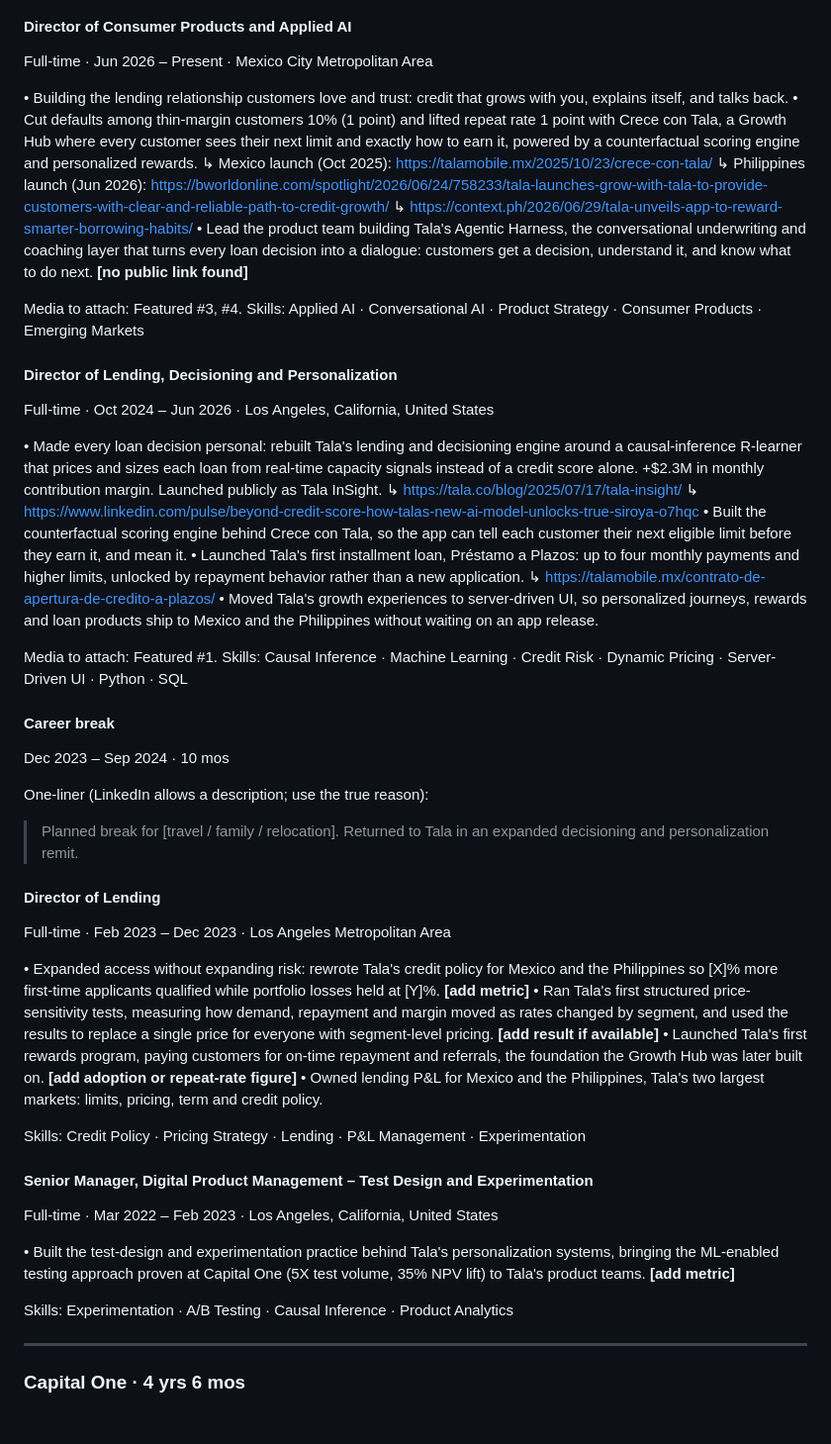
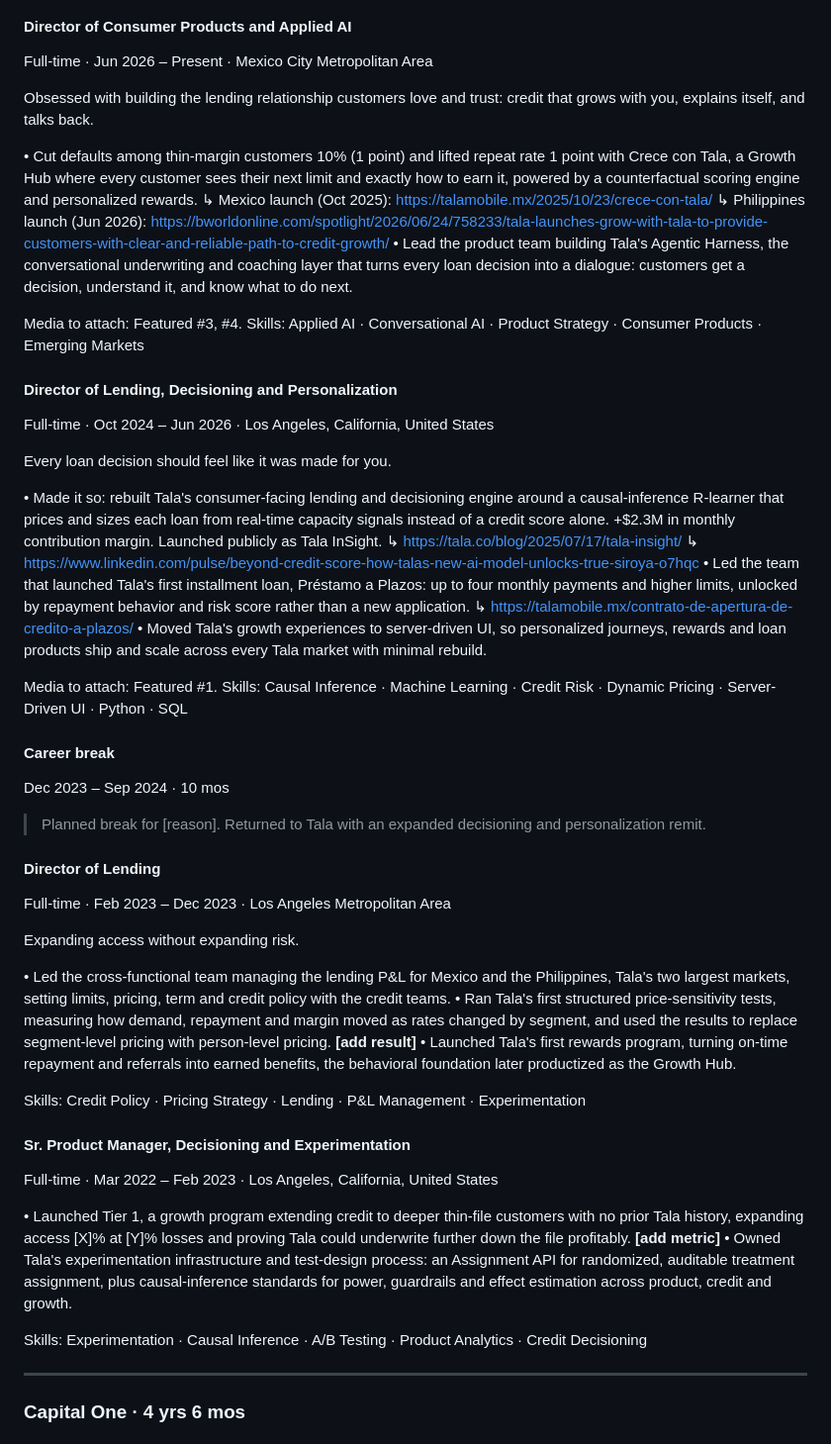
Before and after one commit to cemorr10-debug/nubank-case-prep, a Markdown page: linkedin/caroline-morrison-linkedin-profile.md, the part around the change. Shown at 99% size. GitHub-like rendering.

Commit message:
Refine full Tala section: tense, repetition, typos, new Sr. PM title
Co-Authored-By: Claude Fable 5.1 <noreply@anthropic.com>
Claude-Session: https://claude.ai/code/session_01EnosHrkz37rJaYFWr2F6Lt

```diff
--- a/linkedin/caroline-morrison-linkedin-profile.md
+++ b/linkedin/caroline-morrison-linkedin-profile.md
@@ -79,12 +79,12 @@ the resume's Tala summary plus an **[add metric]** placeholder; nothing there is
 #### Director of Consumer Products and Applied AI
 Full-time · Jun 2026 – Present · Mexico City Metropolitan Area
 
-• Building the lending relationship customers love and trust: credit that grows with you, explains itself, and talks back.
+Obsessed with building the lending relationship customers love and trust: credit that grows with you, explains itself, and talks back.
+
 • Cut defaults among thin-margin customers 10% (1 point) and lifted repeat rate 1 point with Crece con Tala, a Growth Hub where every customer sees their next limit and exactly how to earn it, powered by a counterfactual scoring engine and personalized rewards.
   ↳ Mexico launch (Oct 2025): https://talamobile.mx/2025/10/23/crece-con-tala/
   ↳ Philippines launch (Jun 2026): https://bworldonline.com/spotlight/2026/06/24/758233/tala-launches-grow-with-tala-to-provide-customers-with-clear-and-reliable-path-to-credit-growth/
-  ↳ https://context.ph/2026/06/29/tala-unveils-app-to-reward-smarter-borrowing-habits/
-• Lead the product team building Tala's Agentic Harness, the conversational underwriting and coaching layer that turns every loan decision into a dialogue: customers get a decision, understand it, and know what to do next. **[no public link found]**
+• Lead the product team building Tala's Agentic Harness, the conversational underwriting and coaching layer that turns every loan decision into a dialogue: customers get a decision, understand it, and know what to do next.
 
 Media to attach: Featured #3, #4.
 Skills: Applied AI · Conversational AI · Product Strategy · Consumer Products · Emerging Markets
@@ -92,13 +92,14 @@ Skills: Applied AI · Conversational AI · Product Strategy · Consumer Products
 #### Director of Lending, Decisioning and Personalization
 Full-time · Oct 2024 – Jun 2026 · Los Angeles, California, United States
 
-• Made every loan decision personal: rebuilt Tala's lending and decisioning engine around a causal-inference R-learner that prices and sizes each loan from real-time capacity signals instead of a credit score alone. +$2.3M in monthly contribution margin. Launched publicly as Tala InSight.
+Every loan decision should feel like it was made for you.
+
+• Made it so: rebuilt Tala's consumer-facing lending and decisioning engine around a causal-inference R-learner that prices and sizes each loan from real-time capacity signals instead of a credit score alone. +$2.3M in monthly contribution margin. Launched publicly as Tala InSight.
   ↳ https://tala.co/blog/2025/07/17/tala-insight/
   ↳ https://www.linkedin.com/pulse/beyond-credit-score-how-talas-new-ai-model-unlocks-true-siroya-o7hqc
-• Built the counterfactual scoring engine behind Crece con Tala, so the app can tell each customer their next eligible limit before they earn it, and mean it.
-• Launched Tala's first installment loan, Préstamo a Plazos: up to four monthly payments and higher limits, unlocked by repayment behavior rather than a new application.
+• Led the team that launched Tala's first installment loan, Préstamo a Plazos: up to four monthly payments and higher limits, unlocked by repayment behavior and risk score rather than a new application.
   ↳ https://talamobile.mx/contrato-de-apertura-de-credito-a-plazos/
-• Moved Tala's growth experiences to server-driven UI, so personalized journeys, rewards and loan products ship to Mexico and the Philippines without waiting on an app release.
+• Moved Tala's growth experiences to server-driven UI, so personalized journeys, rewards and loan products ship and scale across every Tala market with minimal rebuild.
 
 Media to attach: Featured #1.
 Skills: Causal Inference · Machine Learning · Credit Risk · Dynamic Pricing · Server-Driven UI · Python · SQL
@@ -106,25 +107,26 @@ Skills: Causal Inference · Machine Learning · Credit Risk · Dynamic Pricing
 #### Career break
 Dec 2023 – Sep 2024 · 10 mos
 
-One-liner (LinkedIn allows a description; use the true reason):
-> Planned break for [travel / family / relocation]. Returned to Tala in an expanded decisioning and personalization remit.
+> Planned break for [reason]. Returned to Tala with an expanded decisioning and personalization remit.
 
 #### Director of Lending
 Full-time · Feb 2023 – Dec 2023 · Los Angeles Metropolitan Area
 
-• Expanded access without expanding risk: rewrote Tala's credit policy for Mexico and the Philippines so [X]% more first-time applicants qualified while portfolio losses held at [Y]%. **[add metric]**
-• Ran Tala's first structured price-sensitivity tests, measuring how demand, repayment and margin moved as rates changed by segment, and used the results to replace a single price for everyone with segment-level pricing. **[add result if available]**
-• Launched Tala's first rewards program, paying customers for on-time repayment and referrals, the foundation the Growth Hub was later built on. **[add adoption or repeat-rate figure]**
-• Owned lending P&L for Mexico and the Philippines, Tala's two largest markets: limits, pricing, term and credit policy.
+Expanding access without expanding risk.
+
+• Led the cross-functional team managing the lending P&L for Mexico and the Philippines, Tala's two largest markets, setting limits, pricing, term and credit policy with the credit teams.
+• Ran Tala's first structured price-sensitivity tests, measuring how demand, repayment and margin moved as rates changed by segment, and used the results to replace segment-level pricing with person-level pricing. **[add result]**
+• Launched Tala's first rewards program, turning on-time repayment and referrals into earned benefits, the behavioral foundation later productized as the Growth Hub.
 
 Skills: Credit Policy · Pricing Strategy · Lending · P&L Management · Experimentation
 
-#### Senior Manager, Digital Product Management – Test Design and Experimentation
+#### Sr. Product Manager, Decisioning and Experimentation
 Full-time · Mar 2022 – Feb 2023 · Los Angeles, California, United States
 
-• Built the test-design and experimentation practice behind Tala's personalization systems, bringing the ML-enabled testing approach proven at Capital One (5X test volume, 35% NPV lift) to Tala's product teams. **[add metric]**
+• Launched Tier 1, a growth program extending credit to deeper thin-file customers with no prior Tala history, expanding access [X]% at [Y]% losses and proving Tala could underwrite further down the file profitably. **[add metric]**
+• Owned Tala's experimentation infrastructure and test-design process: an Assignment API for randomized, auditable treatment assignment, plus causal-inference standards for power, guardrails and effect estimation across product, credit and growth.
 
-Skills: Experimentation · A/B Testing · Causal Inference · Product Analytics
+Skills: Experimentation · Causal Inference · A/B Testing · Product Analytics · Credit Decisioning
 
 ---
 
```
